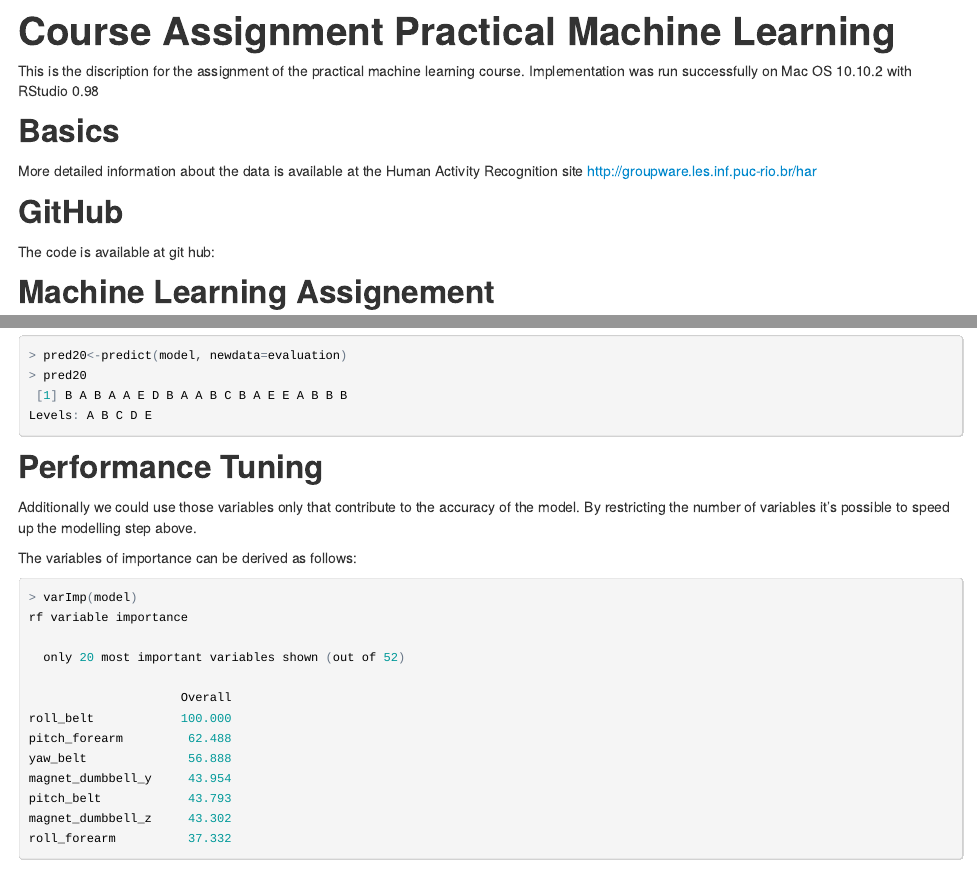
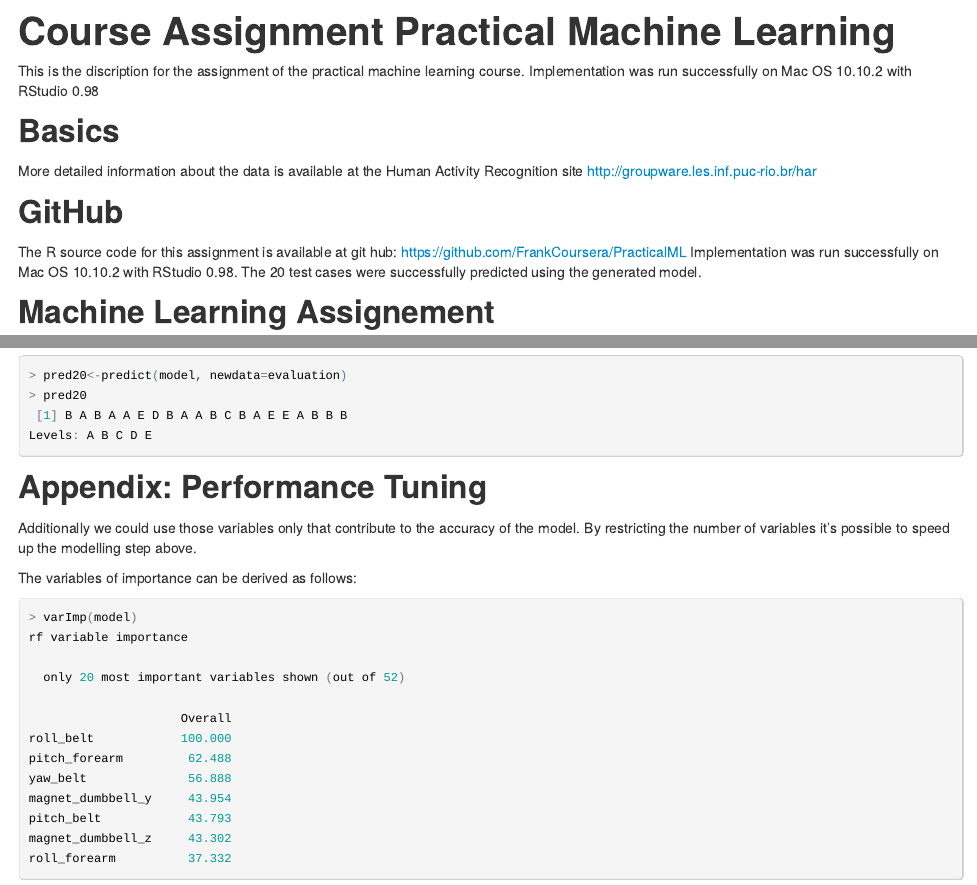
Before and after one commit to FrankCoursera/PracticalML, an R Markdown document (Assignment_PML.Rmd): the page in a window 1100 px wide, from its top, and a second part further down, joined at a grey line. The pictures show the output file Assignment_PML.html that the author committed with the source, opened offline.

Commit message:
PML assignment

```diff
--- a/Assignment_PML.Rmd
+++ b/Assignment_PML.Rmd
@@ -14,8 +14,10 @@
 
 ## GitHub
 
-The code is available at git hub:
-
+The R source code for this assignment is available at git hub:
+https://github.com/FrankCoursera/PracticalML
+Implementation was run successfully on Mac OS 10.10.2 with RStudio 0.98.
+The 20 test cases were successfully predicted using the generated model.
 
 ## Machine Learning Assignement
 
@@ -110,7 +112,7 @@
 
 
 
-## Performance Tuning
+## Appendix: Performance Tuning
 
 Additionally we could use those variables only that contribute to the accuracy of the model. By restricting the number of variables it's possible to speed up the modelling step above.
 
```
Also changed, not shown: Assignment_PML.html.
